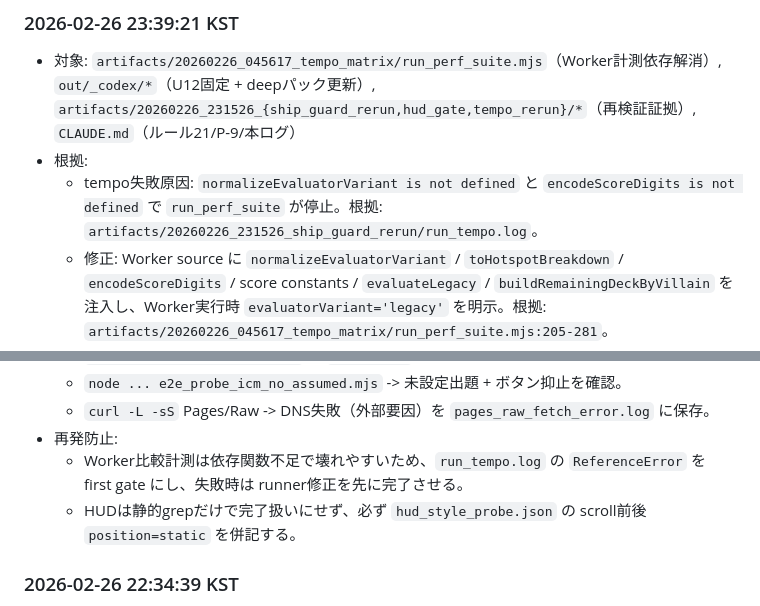
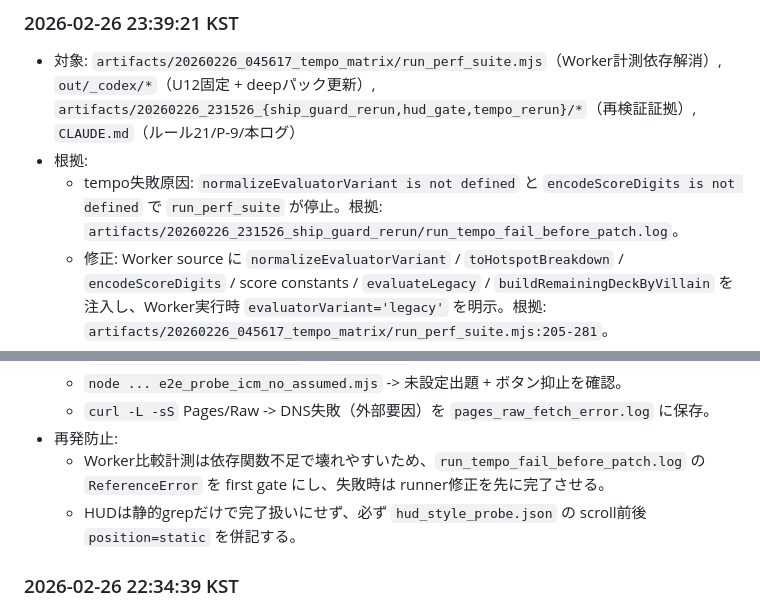
Before and after one commit to dcftradingcrypt/poker-tools, a Markdown page: CLAUDE.md, 2 parts joined by grey strips. GitHub-like rendering.

Commit message:
docs: fix ship-guard error log references

```diff
--- a/CLAUDE.md
+++ b/CLAUDE.md
@@ -71,7 +71,7 @@
 ### 2026-02-26 23:39:21 KST
 - 対象: `artifacts/20260226_045617_tempo_matrix/run_perf_suite.mjs`（Worker計測依存解消）, `out/_codex/*`（U12固定 + deepパック更新）, `artifacts/20260226_231526_{ship_guard_rerun,hud_gate,tempo_rerun}/*`（再検証証拠）, `CLAUDE.md`（ルール21/P-9/本ログ）
 - 根拠:
-  - tempo失敗原因: `normalizeEvaluatorVariant is not defined` と `encodeScoreDigits is not defined` で `run_perf_suite` が停止。根拠: `artifacts/20260226_231526_ship_guard_rerun/run_tempo.log`。
+  - tempo失敗原因: `normalizeEvaluatorVariant is not defined` と `encodeScoreDigits is not defined` で `run_perf_suite` が停止。根拠: `artifacts/20260226_231526_ship_guard_rerun/run_tempo_fail_before_patch.log`。
   - 修正: Worker source に `normalizeEvaluatorVariant` / `toHotspotBreakdown` / `encodeScoreDigits` / score constants / `evaluateLegacy` / `buildRemainingDeckByVillain` を注入し、Worker実行時 `evaluatorVariant='legacy'` を明示。根拠: `artifacts/20260226_045617_tempo_matrix/run_perf_suite.mjs:205-281`。
   - H1/H2: `p95(time)=89.02ms` `p99(abs_error)=1.7850%`、`tick delta p50=+0.029546` / `elapsed delta p50=+673.45ms`。根拠: `artifacts/20260226_231526_tempo_rerun/tempo_matrix_summary.md`。
   - 回帰: `DUP_ID=0` `BANNED=0` `MANIFEST_OK` `selftest 13/13 PASS` `ICM未設定出題+ボタン抑止` `HUD static` `git clean PASS`。根拠: `regression_static.log` `ev_selftest_probe.json` `icm_no_assumed_probe.json` `hud_style_probe.json` `git_clean_check.log`。
@@ -88,7 +88,7 @@
   - `node ... e2e_probe_icm_no_assumed.mjs` -> 未設定出題 + ボタン抑止を確認。
   - `curl -L -sS` Pages/Raw -> DNS失敗（外部要因）を `pages_raw_fetch_error.log` に保存。
 - 再発防止:
-  - Worker比較計測は依存関数不足で壊れやすいため、`run_tempo.log` の `ReferenceError` を first gate にし、失敗時は runner修正を先に完了させる。
+  - Worker比較計測は依存関数不足で壊れやすいため、`run_tempo_fail_before_patch.log` の `ReferenceError` を first gate にし、失敗時は runner修正を先に完了させる。
   - HUDは静的grepだけで完了扱いにせず、必ず `hud_style_probe.json` の scroll前後 `position=static` を併記する。
 
 ### 2026-02-26 22:34:39 KST
```
